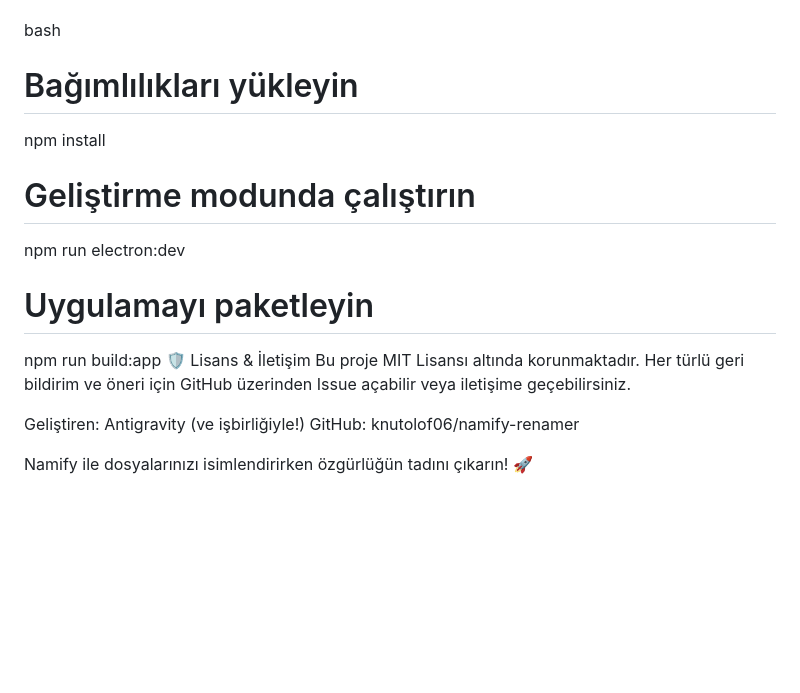
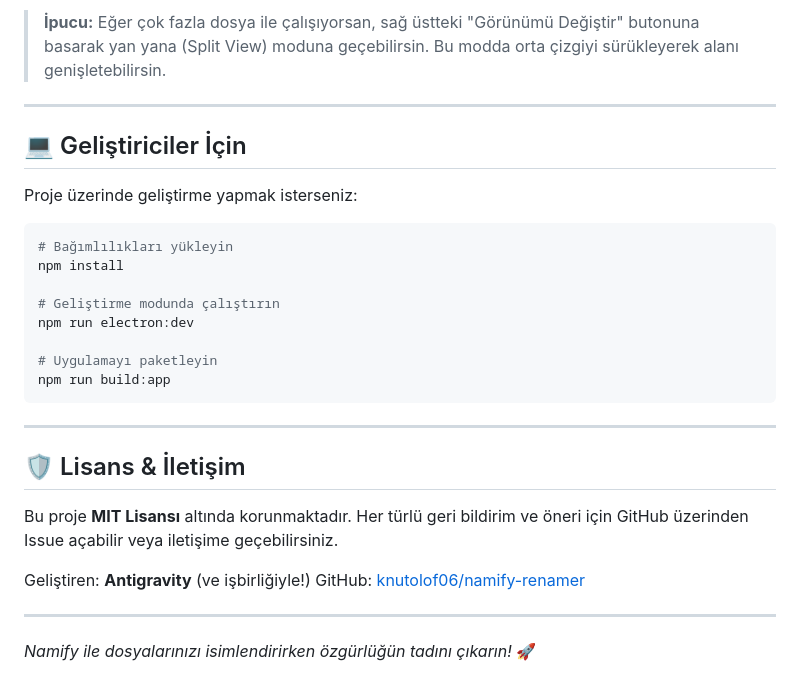
Before and after one commit to knutolof06/namify-renamer, a Markdown page: README.md, the part around one of its changes. Drawn GitHub-style; blank space fills up the shorter version.

````diff
--- a/README.md
+++ b/README.md
@@ -43,15 +57,30 @@ Uygula: "Yeniden Adlandır" butonuna bas ve işlemin tadını çıkar!
+> **İpucu:** Eğer çok fazla dosya ile çalışıyorsan, sağ üstteki "Görünümü Değiştir" butonuna basarak yan yana (Split View) moduna geçebilirsin. Bu modda orta çizgiyi sürükleyerek alanı genişletebilirsin.
+
+---
+
+## 💻 Geliştiriciler İçin
+
 Proje üzerinde geliştirme yapmak isterseniz:
 
-bash
+```bash
 # Bağımlılıkları yükleyin
 npm install
+
 # Geliştirme modunda çalıştırın
 npm run electron:dev
+
 # Uygulamayı paketleyin
 npm run build:app
-🛡 Lisans & İletişim
-Bu proje MIT Lisansı altında korunmaktadır. Her türlü geri bildirim ve öneri için GitHub üzerinden Issue açabilir veya iletişime geçebilirsiniz.
+```
 
-Geliştiren: Antigravity (ve işbirliğiyle!) GitHub: knutolof06/namify-renamer
+---
 
-Namify ile dosyalarınızı isimlendirirken özgürlüğün tadını çıkarın! 🚀
+## 🛡 Lisans & İletişim
+
+Bu proje **MIT Lisansı** altında korunmaktadır. Her türlü geri bildirim ve öneri için GitHub üzerinden Issue açabilir veya iletişime geçebilirsiniz.
+
+Geliştiren: **Antigravity** (ve işbirliğiyle!)
+GitHub: [knutolof06/namify-renamer](https://github.com/knutolof06/namify-renamer)
+
+---
+*Namify ile dosyalarınızı isimlendirirken özgürlüğün tadını çıkarın!* 🚀
````
Also changed, not shown: other parts of README.md (+53 -39 lines).
